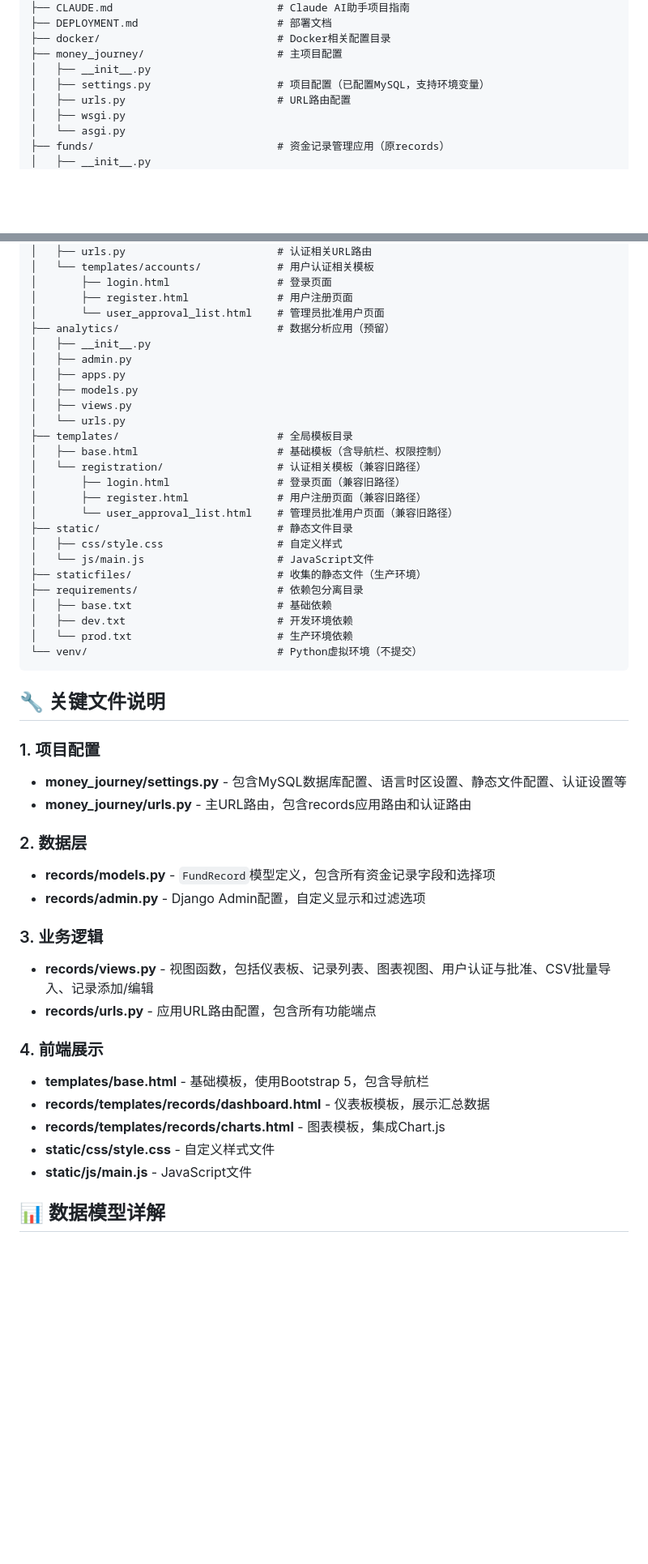
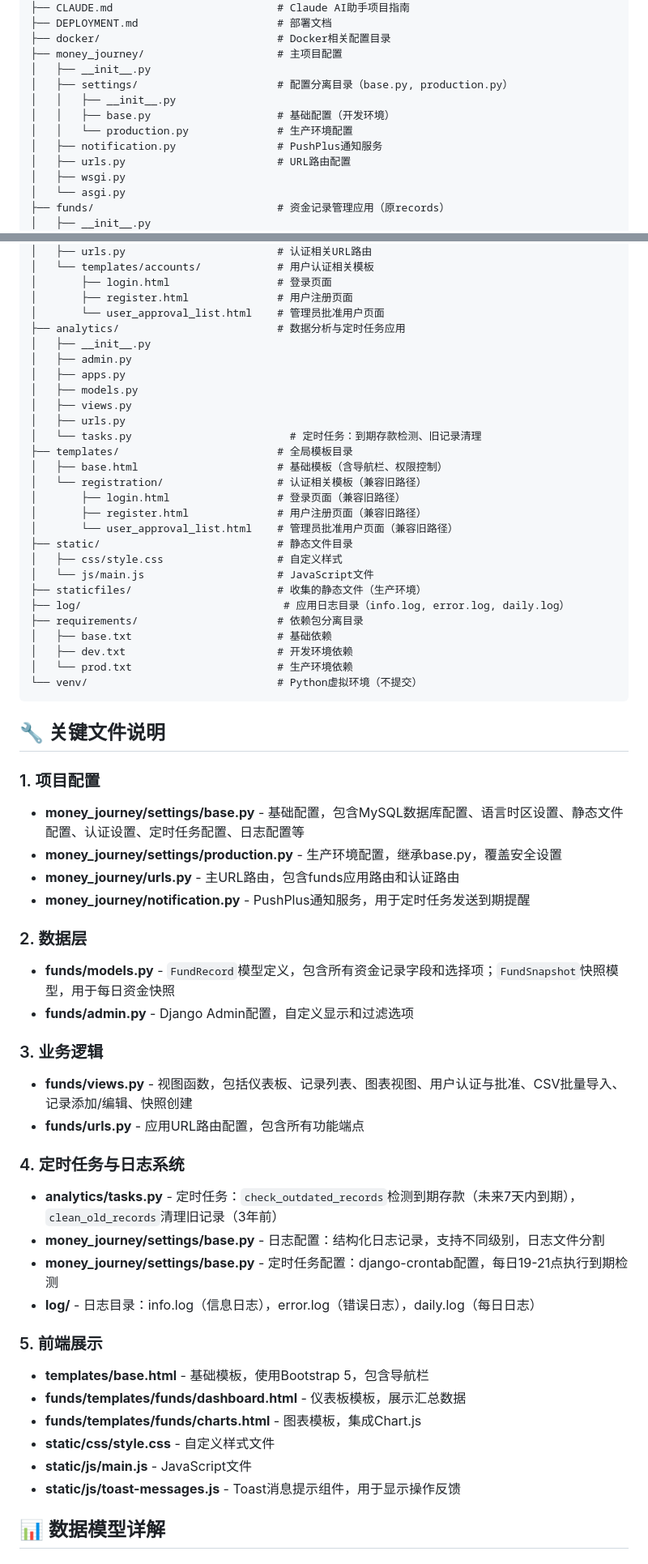
Before and after one commit to longfengpili/money_journey, a Markdown page: CLAUDE.md, 2 parts joined by grey strips. Shown at 81% size. GitHub-like rendering; blank space fills up the shorter version.

```diff
--- a/CLAUDE.md
+++ b/CLAUDE.md
@@ -40,7 +49,11 @@ money_journey/
 ├── docker/                            # Docker相关配置目录
 ├── money_journey/                     # 主项目配置
 │   ├── __init__.py
-│   ├── settings.py                    # 项目配置（已配置MySQL，支持环境变量）
+│   ├── settings/                      # 配置分离目录（base.py, production.py）
+│   │   ├── __init__.py
+│   │   ├── base.py                    # 基础配置（开发环境）
+│   │   └── production.py              # 生产环境配置
+│   ├── notification.py                # PushPlus通知服务
 │   ├── urls.py                        # URL路由配置
 │   ├── wsgi.py
 │   └── asgi.py
@@ -67,13 +80,14 @@ money_journey/
 │       ├── login.html                 # 登录页面
 │       ├── register.html              # 用户注册页面
 │       └── user_approval_list.html    # 管理员批准用户页面
-├── analytics/                         # 数据分析应用（预留）
+├── analytics/                         # 数据分析与定时任务应用
 │   ├── __init__.py
 │   ├── admin.py
 │   ├── apps.py
 │   ├── models.py
 │   ├── views.py
-│   └── urls.py
+│   ├── urls.py
+│   └── tasks.py                         # 定时任务：到期存款检测、旧记录清理
 ├── templates/                         # 全局模板目录
 │   ├── base.html                      # 基础模板（含导航栏、权限控制）
 │   └── registration/                  # 认证相关模板（兼容旧路径）
@@ -84,6 +98,7 @@ money_journey/
 │   ├── css/style.css                  # 自定义样式
 │   └── js/main.js                     # JavaScript文件
 ├── staticfiles/                       # 收集的静态文件（生产环境）
+├── log/                                # 应用日志目录（info.log, error.log, daily.log）
 ├── requirements/                      # 依赖包分离目录
 │   ├── base.txt                       # 基础依赖
 │   ├── dev.txt                        # 开发环境依赖
@@ -94,23 +109,32 @@ money_journey/
 ## 🔧 关键文件说明
 
 ### 1. 项目配置
-- **money_journey/settings.py** - 包含MySQL数据库配置、语言时区设置、静态文件配置、认证设置等
-- **money_journey/urls.py** - 主URL路由，包含records应用路由和认证路由
+- **money_journey/settings/base.py** - 基础配置，包含MySQL数据库配置、语言时区设置、静态文件配置、认证设置、定时任务配置、日志配置等
+- **money_journey/settings/production.py** - 生产环境配置，继承base.py，覆盖安全设置
+- **money_journey/urls.py** - 主URL路由，包含funds应用路由和认证路由
+- **money_journey/notification.py** - PushPlus通知服务，用于定时任务发送到期提醒
 
 ### 2. 数据层
-- **records/models.py** - `FundRecord`模型定义，包含所有资金记录字段和选择项
-- **records/admin.py** - Django Admin配置，自定义显示和过滤选项
+- **funds/models.py** - `FundRecord`模型定义，包含所有资金记录字段和选择项；`FundSnapshot`快照模型，用于每日资金快照
+- **funds/admin.py** - Django Admin配置，自定义显示和过滤选项
 
 ### 3. 业务逻辑
-- **records/views.py** - 视图函数，包括仪表板、记录列表、图表视图、用户认证与批准、CSV批量导入、记录添加/编辑
-- **records/urls.py** - 应用URL路由配置，包含所有功能端点
+- **funds/views.py** - 视图函数，包括仪表板、记录列表、图表视图、用户认证与批准、CSV批量导入、记录添加/编辑、快照创建
+- **funds/urls.py** - 应用URL路由配置，包含所有功能端点
 
-### 4. 前端展示
+### 4. 定时任务与日志系统
+- **analytics/tasks.py** - 定时任务：`check_outdated_records`检测到期存款（未来7天内到期），`clean_old_records`清理旧记录（3年前）
+- **money_journey/settings/base.py** - 日志配置：结构化日志记录，支持不同级别，日志文件分割
+- **money_journey/settings/base.py** - 定时任务配置：django-crontab配置，每日19-21点执行到期检测
+- **log/** - 日志目录：info.log（信息日志），error.log（错误日志），daily.log（每日日志）
+
+### 5. 前端展示
 - **templates/base.html** - 基础模板，使用Bootstrap 5，包含导航栏
-- **records/templates/records/dashboard.html** - 仪表板模板，展示汇总数据
-- **records/templates/records/charts.html** - 图表模板，集成Chart.js
+- **funds/templates/funds/dashboard.html** - 仪表板模板，展示汇总数据
+- **funds/templates/funds/charts.html** - 图表模板，集成Chart.js
 - **static/css/style.css** - 自定义样式文件
 - **static/js/main.js** - JavaScript文件
+- **static/js/toast-messages.js** - Toast消息提示组件，用于显示操作反馈
 
 ## 📊 数据模型详解
 
```
Also changed, not shown: other parts of CLAUDE.md (+19 -5 lines), DEPLOYMENT.md (+26 -1 lines), README.md (+21 -4 lines).
